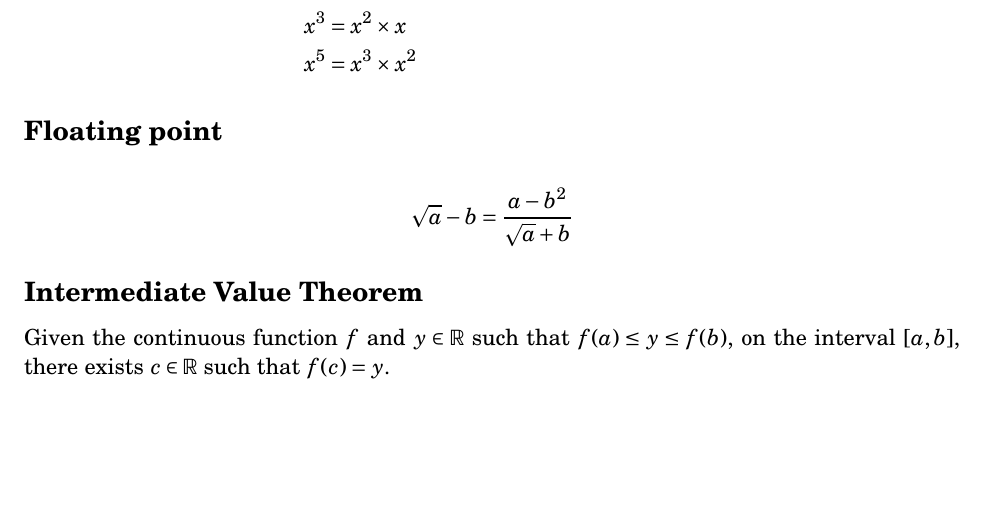
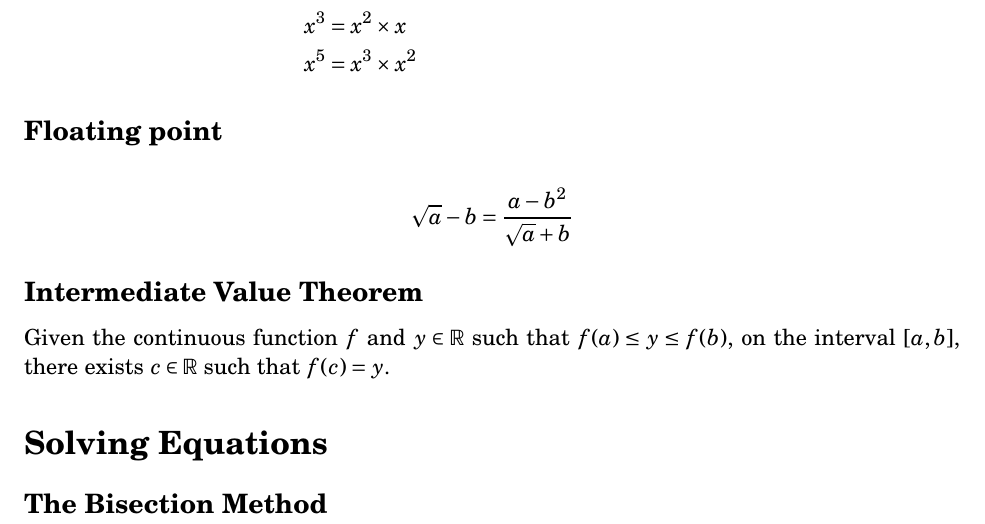
Before and after one commit to tim-harding/numerical-analysis-notes, a LaTeX document (notes.tex): part of the page, cut so that both start at the same text, the shorter picture padded with empty space. Compiled offline with pdfLaTeX.

Commit message:
Starting chapter 1 notes

```diff
--- a/notes.tex
+++ b/notes.tex
@@ -52,4 +52,8 @@ Evaluating $P(x)$ requires 7 multiplications and 3 additions. As an alternative
 \subsection*{Intermediate Value Theorem}
 Given the continuous function $f$ and $y \in \mathbb{R}$ such that $f(a) \leq y \leq f(b)$, on the interval $[a, b]$, there exists $c \in \mathbb{R}$ such that $f(c) = y$.
 
+\section*{Solving Equations}
+
+\subsection*{The Bisection Method}
+
 \end{document}
```
